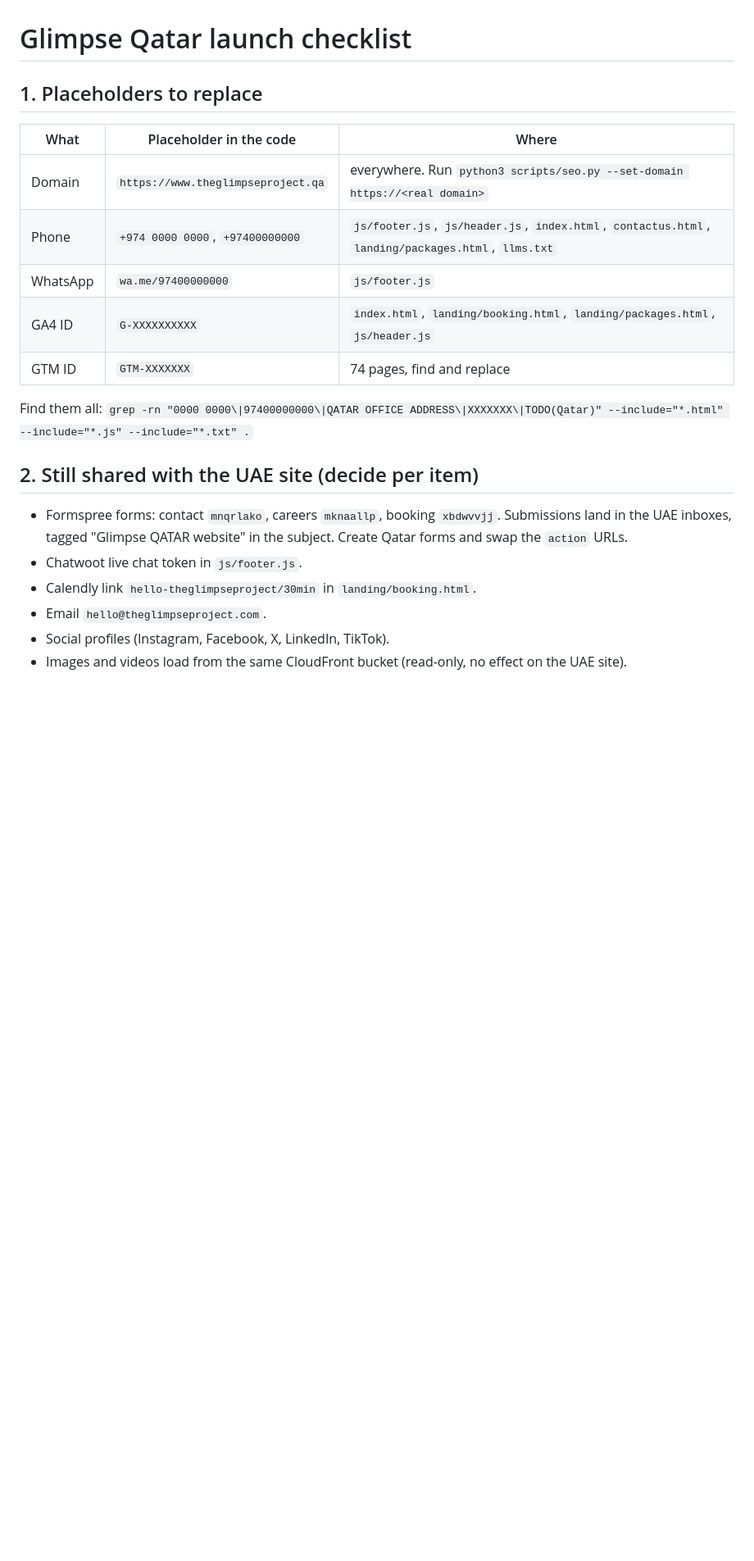
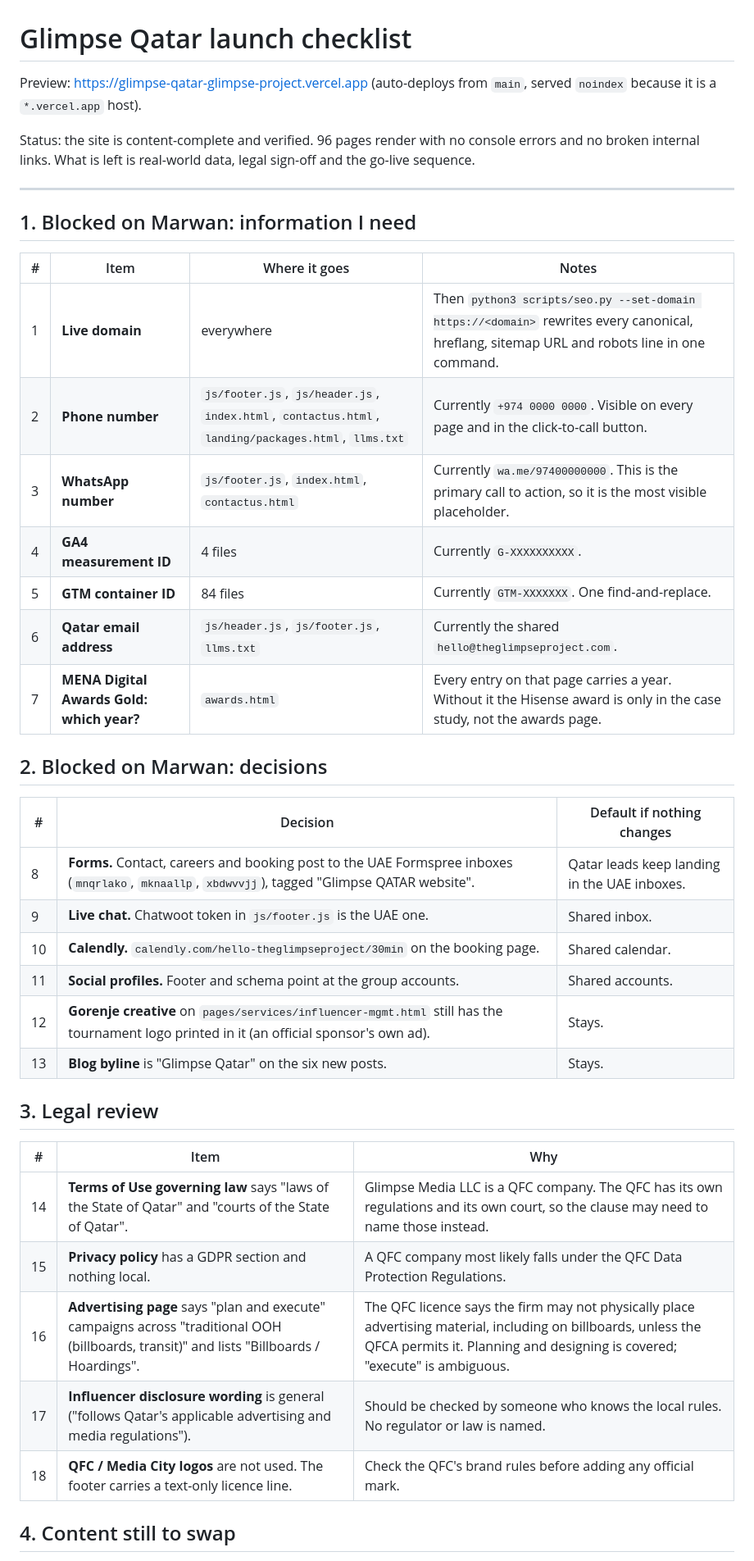
Before and after one commit to WorxByGlimpse/Glimpse-Qatar, a Markdown page: QATAR-LAUNCH-CHECKLIST.md, the part around one of its changes. Shown at 82% size. Rendered like a GitHub page; blank space fills up the shorter version.

```diff
--- a/QATAR-LAUNCH-CHECKLIST.md
+++ b/QATAR-LAUNCH-CHECKLIST.md
@@ -1,23 +1,45 @@
 # Glimpse Qatar launch checklist
 
-## 1. Placeholders to replace
+Preview: https://glimpse-qatar-glimpse-project.vercel.app (auto-deploys from `main`, served `noindex` because it is a `*.vercel.app` host).
 
-| What | Placeholder in the code | Where |
+Status: the site is content-complete and verified. 96 pages render with no console
+errors and no broken internal links. What is left is real-world data, legal sign-off
+and the go-live sequence.
+
+---
+
+## 1. Blocked on Marwan: information I need
+
+| # | Item | Where it goes | Notes |
+|---|---|---|---|
+| 1 | **Live domain** | everywhere | Then `python3 scripts/seo.py --set-domain https://<domain>` rewrites every canonical, hreflang, sitemap URL and robots line in one command. |
+| 2 | **Phone number** | `js/footer.js`, `js/header.js`, `index.html`, `contactus.html`, `landing/packages.html`, `llms.txt` | Currently `+974 0000 0000`. Visible on every page and in the click-to-call button. |
+| 3 | **WhatsApp number** | `js/footer.js`, `index.html`, `contactus.html` | Currently `wa.me/97400000000`. This is the primary call to action, so it is the most visible placeholder. |
+| 4 | **GA4 measurement ID** | 4 files | Currently `G-XXXXXXXXXX`. |
+| 5 | **GTM container ID** | 84 files | Currently `GTM-XXXXXXX`. One find-and-replace. |
+| 6 | **Qatar email address** | `js/header.js`, `js/footer.js`, `llms.txt` | Currently the shared `hello@theglimpseproject.com`. |
+| 7 | **MENA Digital Awards Gold: which year?** | `awards.html` | Every entry on that page carries a year. Without it the Hisense award is only in the case study, not the awards page. |
+
+## 2. Blocked on Marwan: decisions
+
+| # | Decision | Default if nothing changes |
 |---|---|---|
-| Domain | `https://www.theglimpseproject.qa` | everywhere. Run `python3 scripts/seo.py --set-domain https://<real domain>` |
-| Phone | `+974 0000 0000`, `+97400000000` | `js/footer.js`, `js/header.js`, `index.html`, `contactus.html`, `landing/packages.html`, `llms.txt` |
-| WhatsApp | `wa.me/97400000000` | `js/footer.js` |
-| GA4 ID | `G-XXXXXXXXXX` | `index.html`, `landing/booking.html`, `landing/packages.html`, `js/header.js` |
-| GTM ID | `GTM-XXXXXXX` | 74 pages, find and replace |
+| 8 | **Forms.** Contact, careers and booking post to the UAE Formspree inboxes (`mnqrlako`, `mknaallp`, `xbdwvvjj`), tagged "Glimpse QATAR website". | Qatar leads keep landing in the UAE inboxes. |
+| 9 | **Live chat.** Chatwoot token in `js/footer.js` is the UAE one. | Shared inbox. |
+| 10 | **Calendly.** `calendly.com/hello-theglimpseproject/30min` on the booking page. | Shared calendar. |
+| 11 | **Social profiles.** Footer and schema point at the group accounts. | Shared accounts. |
+| 12 | **Gorenje creative** on `pages/services/influencer-mgmt.html` still has the tournament logo printed in it (an official sponsor's own ad). | Stays. |
+| 13 | **Blog byline** is "Glimpse Qatar" on the six new posts. | Stays. |
 
-Find them all: `grep -rn "0000 0000\|97400000000\|QATAR OFFICE ADDRESS\|XXXXXXX\|TODO(Qatar)" --include="*.html" --include="*.js" --include="*.txt" .`
+## 3. Legal review
 
-## 2. Still shared with the UAE site (decide per item)
+| # | Item | Why |
+|---|---|---|
+| 14 | **Terms of Use governing law** says "laws of the State of Qatar" and "courts of the State of Qatar". | Glimpse Media LLC is a QFC company. The QFC has its own regulations and its own court, so the clause may need to name those instead. |
+| 15 | **Privacy policy** has a GDPR section and nothing local. | A QFC company most likely falls under the QFC Data Protection Regulations. |
+| 16 | **Advertising page** says "plan and execute" campaigns across "traditional OOH (billboards, transit)" and lists "Billboards / Hoardings". | The QFC licence says the firm may not physically place advertising material, including on billboards, unless the QFCA permits it. Planning and designing is covered; "execute" is ambiguous. |
+| 17 | **Influencer disclosure wording** is general ("follows Qatar's applicable advertising and media regulations"). | Should be checked by someone who knows the local rules. No regulator or law is named. |
+| 18 | **QFC / Media City logos** are not used. The footer carries a text-only licence line. | Check the QFC's brand rules before adding any official mark. |
 
-- Formspree forms: contact `mnqrlako`, careers `mknaallp`, booking `xbdwvvjj`. Submissions land in the UAE inboxes, tagged "Glimpse QATAR website" in the subject. Create Qatar forms and swap the `action` URLs.
-- Chatwoot live chat token in `js/footer.js`.
-- Calendly link `hello-theglimpseproject/30min` in `landing/booking.html`.
-- Email `hello@theglimpseproject.com`.
-- Social profiles (Instagram, Facebook, X, LinkedIn, TikTok).
-- Images and videos load from the same CloudFront bucket (read-only, no effect on the UAE site).
+## 4. Content still to swap
 
```
Also changed, not shown: other parts of QATAR-LAUNCH-CHECKLIST.md (+35 -46 lines).
